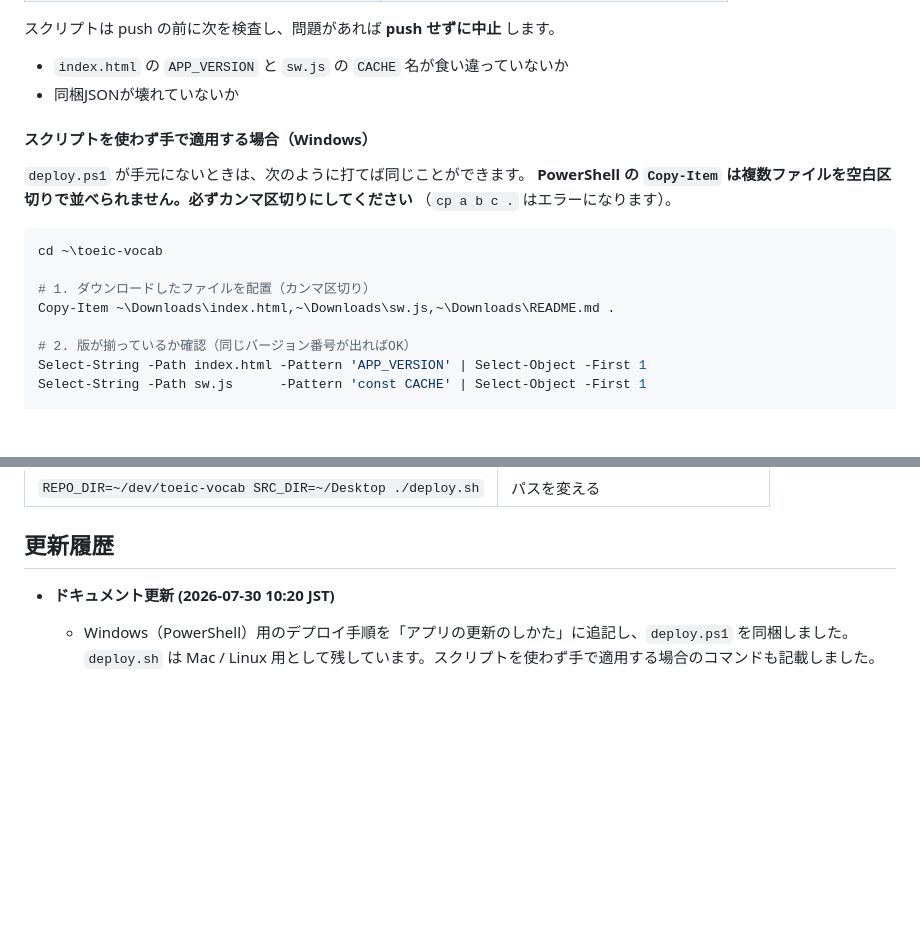
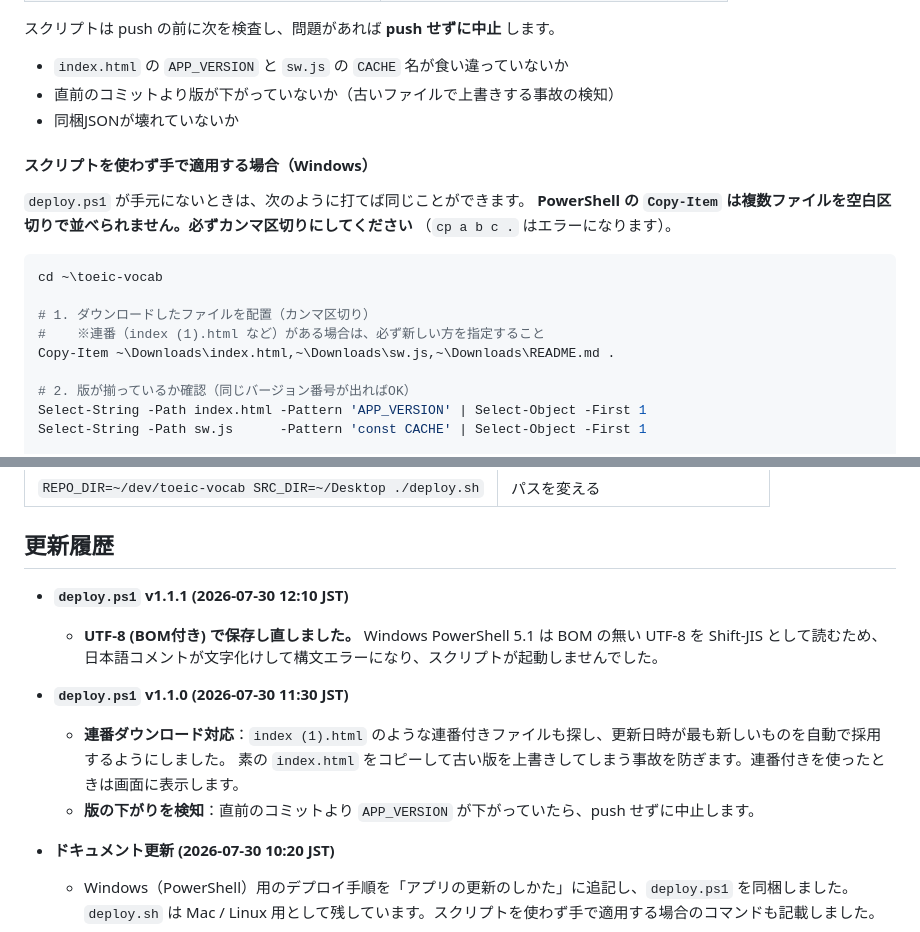
Before and after one commit to keigoaf/toeic-vocab, a Markdown page: README_1.md, 2 parts joined by grey strips. Rendered like a GitHub page; blank space fills up the shorter version.

```diff
--- a/README_1.md
+++ b/README_1.md
@@ -294,6 +349,7 @@ cd ~\toeic-vocab
 スクリプトは push の前に次を検査し、問題があれば **push せずに中止** します。
 
 - `index.html` の `APP_VERSION` と `sw.js` の `CACHE` 名が食い違っていないか
+- 直前のコミットより版が下がっていないか（古いファイルで上書きする事故の検知）
 - 同梱JSONが壊れていないか
 
 #### スクリプトを使わず手で適用する場合（Windows）
@@ -306,6 +362,7 @@ cd ~\toeic-vocab
 cd ~\toeic-vocab
 
 # 1. ダウンロードしたファイルを配置（カンマ区切り）
+#    ※連番（index (1).html など）がある場合は、必ず新しい方を指定すること
 Copy-Item ~\Downloads\index.html,~\Downloads\sw.js,~\Downloads\README.md .
 
 # 2. 版が揃っているか確認（同じバージョン番号が出ればOK）
@@ -334,6 +391,13 @@ chmod +x deploy.sh          # 初回のみ
 
 ## 更新履歴
 
+- **`deploy.ps1` v1.1.1 (2026-07-30 12:10 JST)**
+  - **UTF-8 (BOM付き) で保存し直しました。** Windows PowerShell 5.1 は BOM の無い UTF-8 を Shift-JIS として読むため、
+    日本語コメントが文字化けして構文エラーになり、スクリプトが起動しませんでした。
+- **`deploy.ps1` v1.1.0 (2026-07-30 11:30 JST)**
+  - **連番ダウンロード対応**：`index (1).html` のような連番付きファイルも探し、更新日時が最も新しいものを自動で採用するようにしました。
+    素の `index.html` をコピーして古い版を上書きしてしまう事故を防ぎます。連番付きを使ったときは画面に表示します。
+  - **版の下がりを検知**：直前のコミットより `APP_VERSION` が下がっていたら、push せずに中止します。
 - **ドキュメント更新 (2026-07-30 10:20 JST)**
   - Windows（PowerShell）用のデプロイ手順を「アプリの更新のしかた」に追記し、`deploy.ps1` を同梱しました。
     `deploy.sh` は Mac / Linux 用として残しています。スクリプトを使わず手で適用する場合のコマンドも記載しました。
```
Also changed, not shown: other parts of README_1.md (+56 -1 lines).
